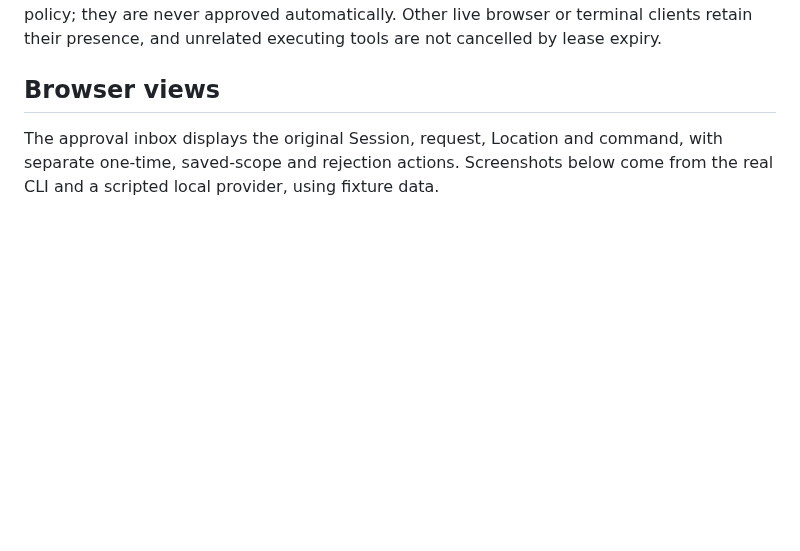
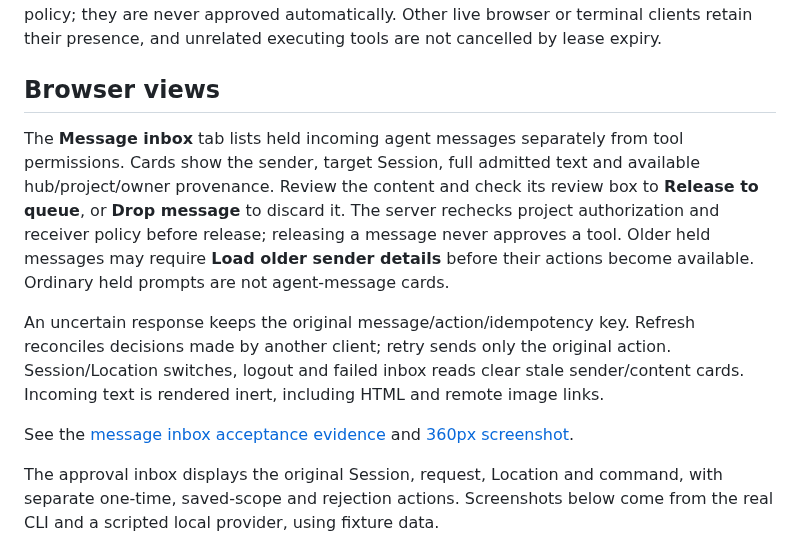
Before and after one commit to CyberdyneCorp/cybercode-cli, a Markdown page: docs/web-dashboard.md, the part around the change. GitHub-like rendering; blank space fills up the shorter version.

```diff
--- a/docs/web-dashboard.md
+++ b/docs/web-dashboard.md
@@ -70,6 +70,12 @@ The page displays connection state and disables stale actions during recovery. I
 
 ## Browser views
 
+The **Message inbox** tab lists held incoming agent messages separately from tool permissions. Cards show the sender, target Session, full admitted text and available hub/project/owner provenance. Review the content and check its review box to **Release to queue**, or **Drop message** to discard it. The server rechecks project authorization and receiver policy before release; releasing a message never approves a tool. Older held messages may require **Load older sender details** before their actions become available. Ordinary held prompts are not agent-message cards.
+
+An uncertain response keeps the original message/action/idempotency key. Refresh reconciles decisions made by another client; retry sends only the original action. Session/Location switches, logout and failed inbox reads clear stale sender/content cards. Incoming text is rendered inert, including HTML and remote image links.
+
+See the [message inbox acceptance evidence](implementation/dashboard-message-inbox.md) and [360px screenshot](screenshots/web-dashboard-message-inbox-mobile.png).
+
 The approval inbox displays the original Session, request, Location and command, with separate one-time, saved-scope and rejection actions. Screenshots below come from the real CLI and a scripted local provider, using fixture data.
 
 ![Desktop approval inbox](screenshots/web-dashboard-desktop.png)
```
Also changed, not shown: README.md (+1 -1 lines), docs/implementation/dashboard-message-inbox.md (added, +23 -0 lines), docs/screenshots/web-dashboard-message-inbox-mobile.png (added), 10 other files.
